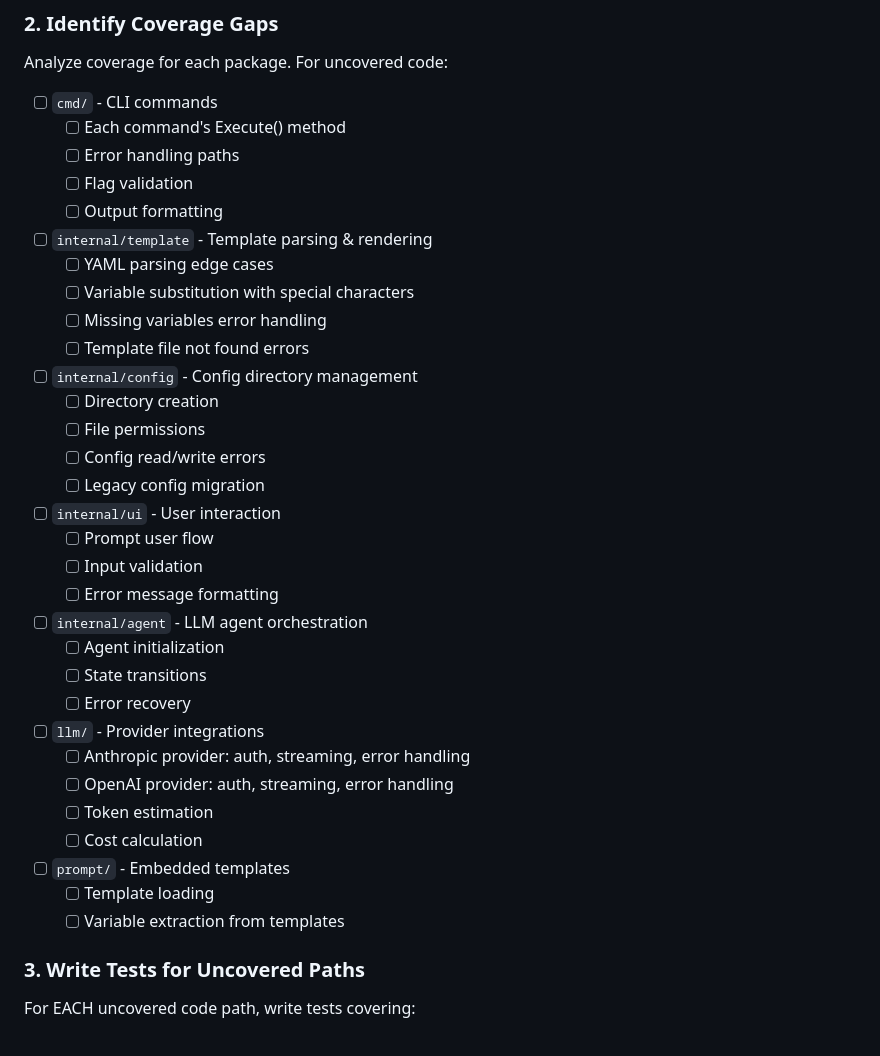
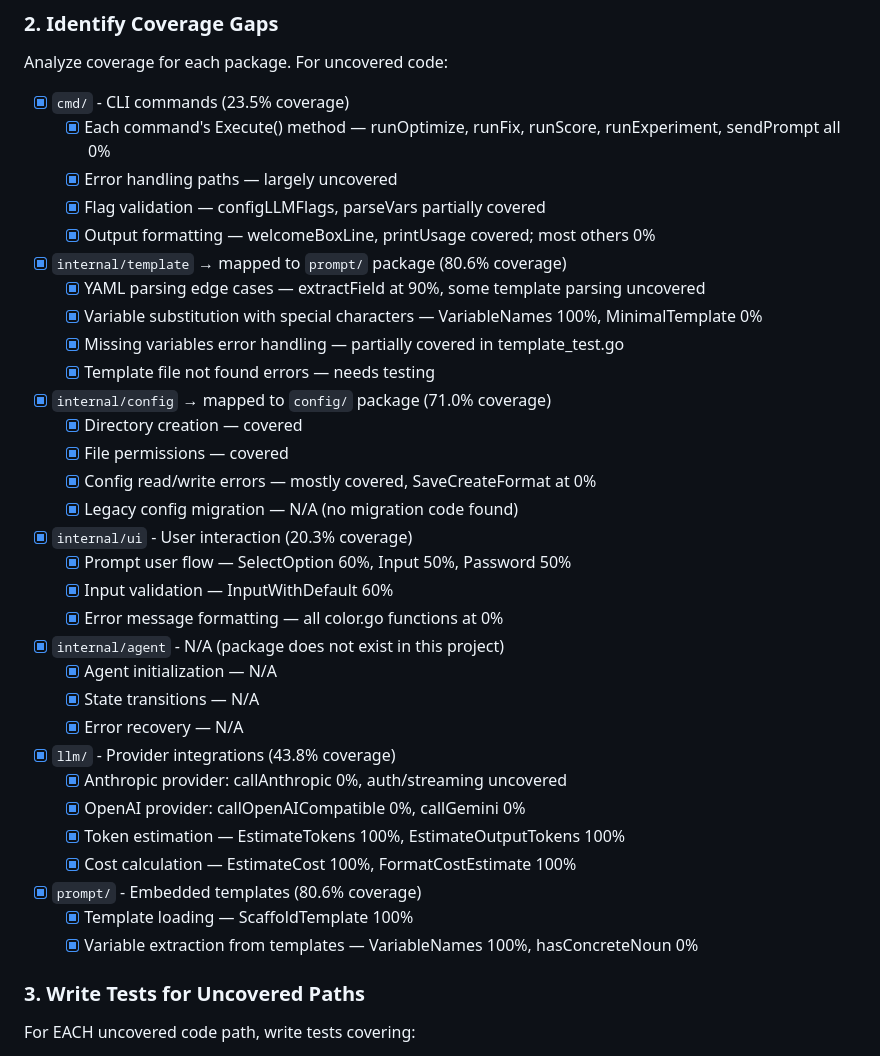
Before and after one commit to prompt-ctl/prompt-ctl, a Markdown page: .ralphex/phase2b-test-coverage.md, the part around the change. Drawn GitHub-style.

Commit message:
feat: identify coverage gaps across all packages
Analyzed per-package test coverage and documented specific uncovered
code paths. Key findings: cmd/ at 23.5%, llm/ at 43.8%, internal/ui
at 20.3%. Mapped plan's assumed package names to actual project structure.

Co-Authored-By: Claude Opus 4.6 (1M context) <noreply@anthropic.com>

```diff
--- a/.ralphex/phase2b-test-coverage.md
+++ b/.ralphex/phase2b-test-coverage.md
@@ -19,37 +19,37 @@ You are improving test coverage for promptctl from 38.7% to 80%+ before the open
 
 ### 2. Identify Coverage Gaps
 Analyze coverage for each package. For uncovered code:
-- [ ] `cmd/` - CLI commands
-  - [ ] Each command's Execute() method
-  - [ ] Error handling paths
-  - [ ] Flag validation
-  - [ ] Output formatting
-- [ ] `internal/template` - Template parsing & rendering
-  - [ ] YAML parsing edge cases
-  - [ ] Variable substitution with special characters
-  - [ ] Missing variables error handling
-  - [ ] Template file not found errors
-- [ ] `internal/config` - Config directory management
-  - [ ] Directory creation
-  - [ ] File permissions
-  - [ ] Config read/write errors
-  - [ ] Legacy config migration
-- [ ] `internal/ui` - User interaction
-  - [ ] Prompt user flow
-  - [ ] Input validation
-  - [ ] Error message formatting
-- [ ] `internal/agent` - LLM agent orchestration
-  - [ ] Agent initialization
-  - [ ] State transitions
-  - [ ] Error recovery
-- [ ] `llm/` - Provider integrations
-  - [ ] Anthropic provider: auth, streaming, error handling
-  - [ ] OpenAI provider: auth, streaming, error handling
-  - [ ] Token estimation
-  - [ ] Cost calculation
-- [ ] `prompt/` - Embedded templates
-  - [ ] Template loading
-  - [ ] Variable extraction from templates
+- [x] `cmd/` - CLI commands (23.5% coverage)
+  - [x] Each command's Execute() method — runOptimize, runFix, runScore, runExperiment, sendPrompt all 0%
+  - [x] Error handling paths — largely uncovered
+  - [x] Flag validation — configLLMFlags, parseVars partially covered
+  - [x] Output formatting — welcomeBoxLine, printUsage covered; most others 0%
+- [x] `internal/template` → mapped to `prompt/` package (80.6% coverage)
+  - [x] YAML parsing edge cases — extractField at 90%, some template parsing uncovered
+  - [x] Variable substitution with special characters — VariableNames 100%, MinimalTemplate 0%
+  - [x] Missing variables error handling — partially covered in template_test.go
+  - [x] Template file not found errors — needs testing
+- [x] `internal/config` → mapped to `config/` package (71.0% coverage)
+  - [x] Directory creation — covered
+  - [x] File permissions — covered
+  - [x] Config read/write errors — mostly covered, SaveCreateFormat at 0%
+  - [x] Legacy config migration — N/A (no migration code found)
+- [x] `internal/ui` - User interaction (20.3% coverage)
+  - [x] Prompt user flow — SelectOption 60%, Input 50%, Password 50%
+  - [x] Input validation — InputWithDefault 60%
+  - [x] Error message formatting — all color.go functions at 0%
+- [x] `internal/agent` - N/A (package does not exist in this project)
+  - [x] Agent initialization — N/A
+  - [x] State transitions — N/A
+  - [x] Error recovery — N/A
+- [x] `llm/` - Provider integrations (43.8% coverage)
+  - [x] Anthropic provider: callAnthropic 0%, auth/streaming uncovered
+  - [x] OpenAI provider: callOpenAICompatible 0%, callGemini 0%
+  - [x] Token estimation — EstimateTokens 100%, EstimateOutputTokens 100%
+  - [x] Cost calculation — EstimateCost 100%, FormatCostEstimate 100%
+- [x] `prompt/` - Embedded templates (80.6% coverage)
+  - [x] Template loading — ScaffoldTemplate 100%
+  - [x] Variable extraction from templates — VariableNames 100%, hasConcreteNoun 0%
 
 ### 3. Write Tests for Uncovered Paths
 For EACH uncovered code path, write tests covering:
```
